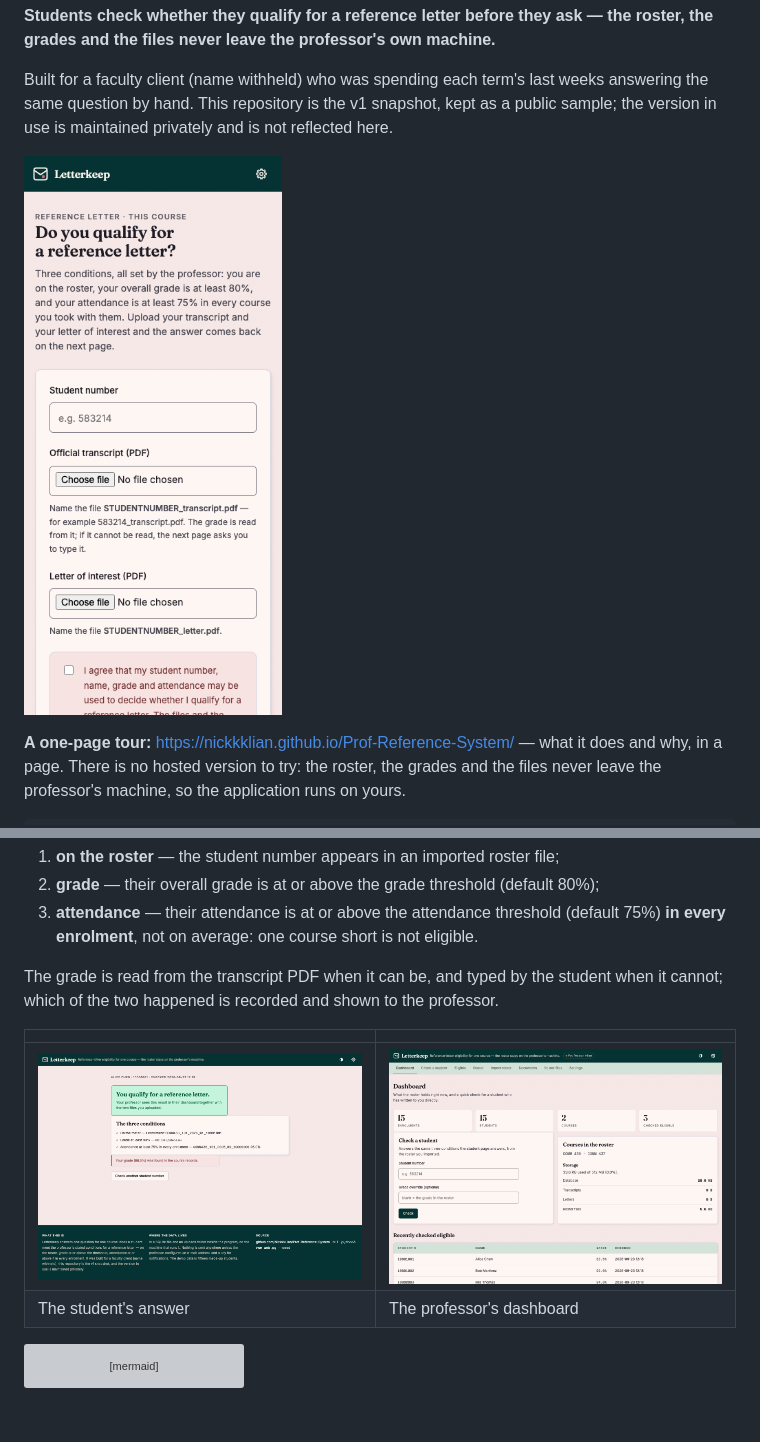
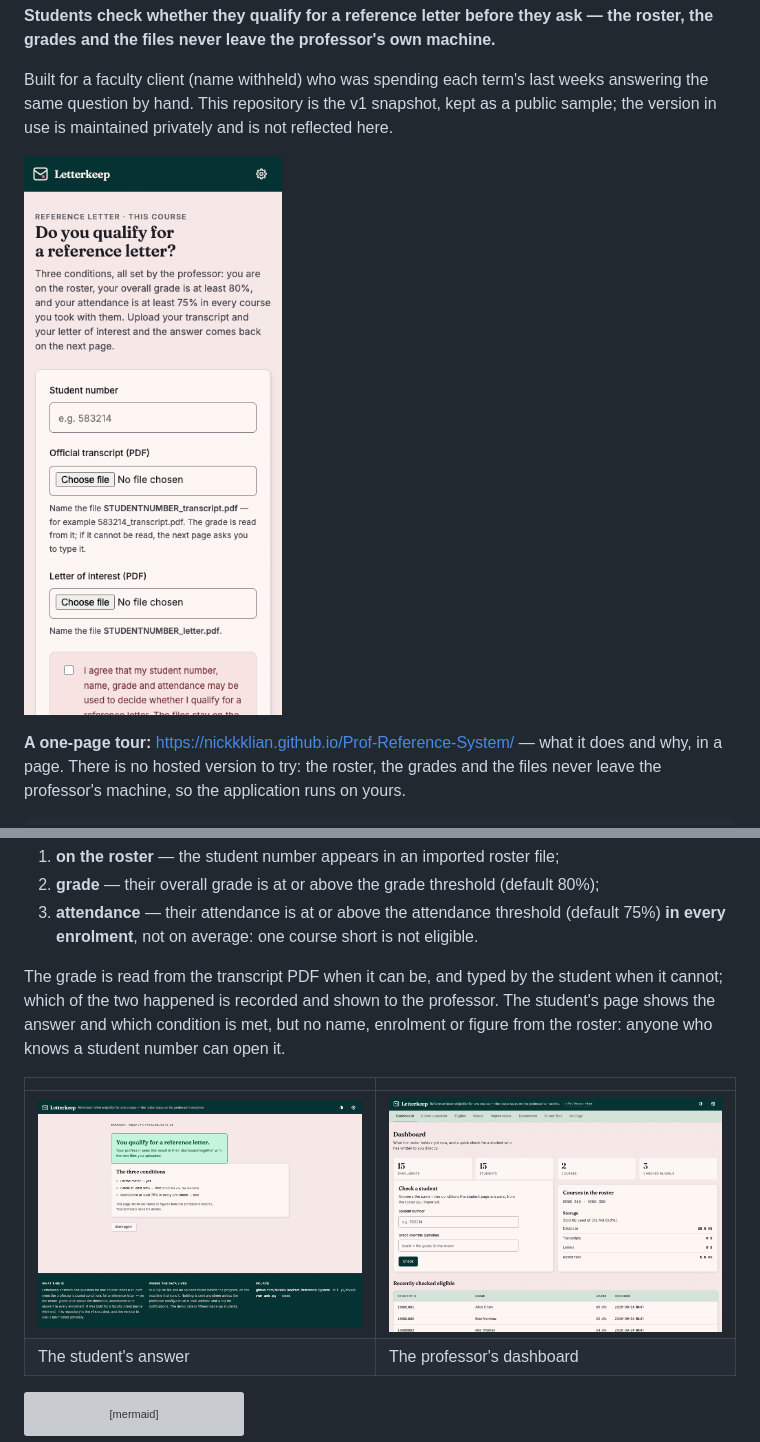
Before and after one commit to NickkkLian/Prof-Reference-System, a Markdown page: README.md, 2 parts joined by grey strips. GitHub-like rendering; pictures changed too: docs/screenshot-dashboard.png, docs/screenshot-result.png, docs/screenshot-student.png; blank space fills up the shorter version; grey boxes are pictures that could not be loaded.

```diff
--- a/README.md
+++ b/README.md
@@ -36,7 +36,8 @@ three conditions, all read from the roster the professor imported:
    not on average: one course short is not eligible.
 
 The grade is read from the transcript PDF when it can be, and typed by the student when it cannot; which of the two
-happened is recorded and shown to the professor.
+happened is recorded and shown to the professor. The student's page shows the answer and which condition is met,
+but no name, enrolment or figure from the roster: anyone who knows a student number can open it.
 
 | | |
 |---|---|
```
Also changed, not shown: other parts of README.md (+1 -1 lines), docs/screenshot-eligible.png, 11 other files.
